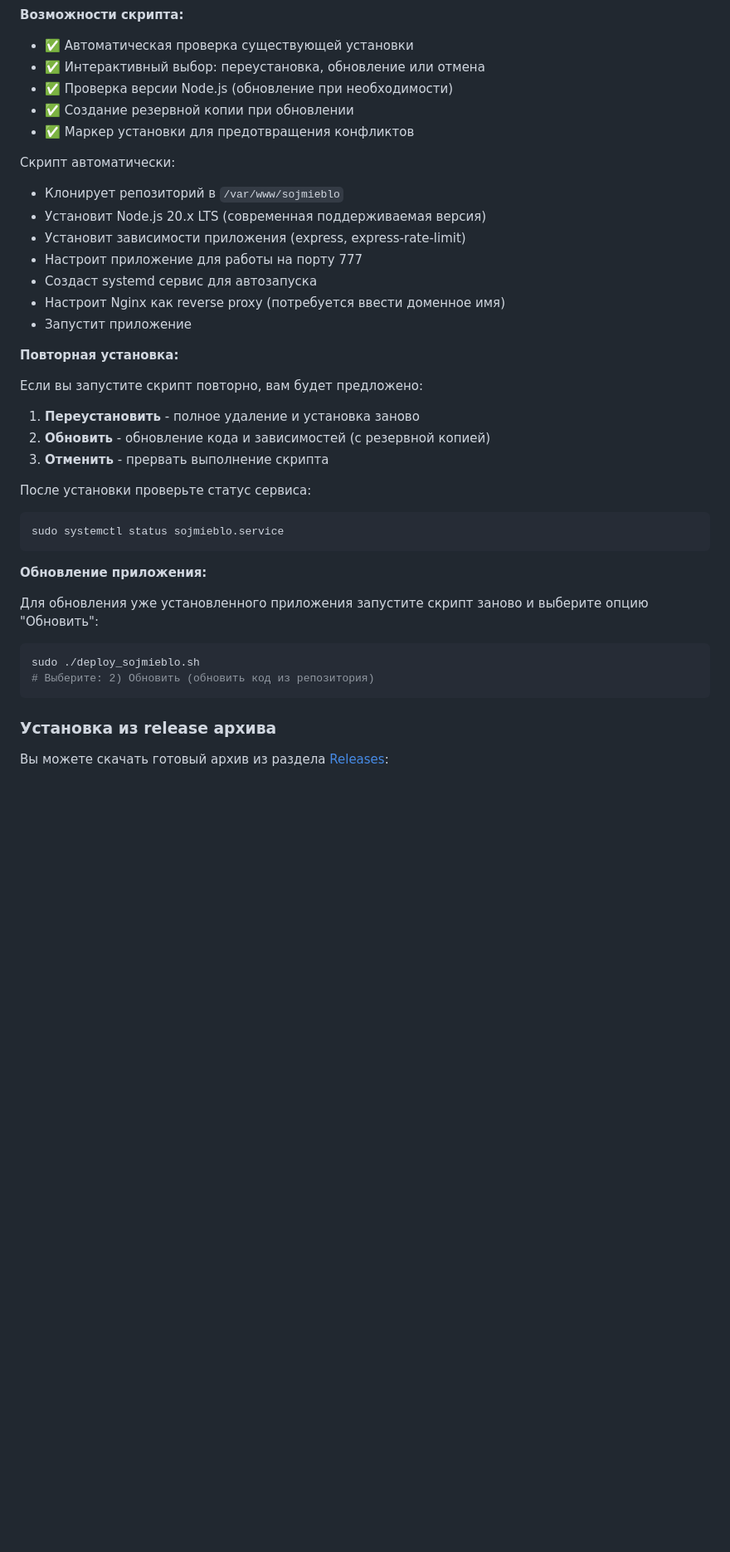
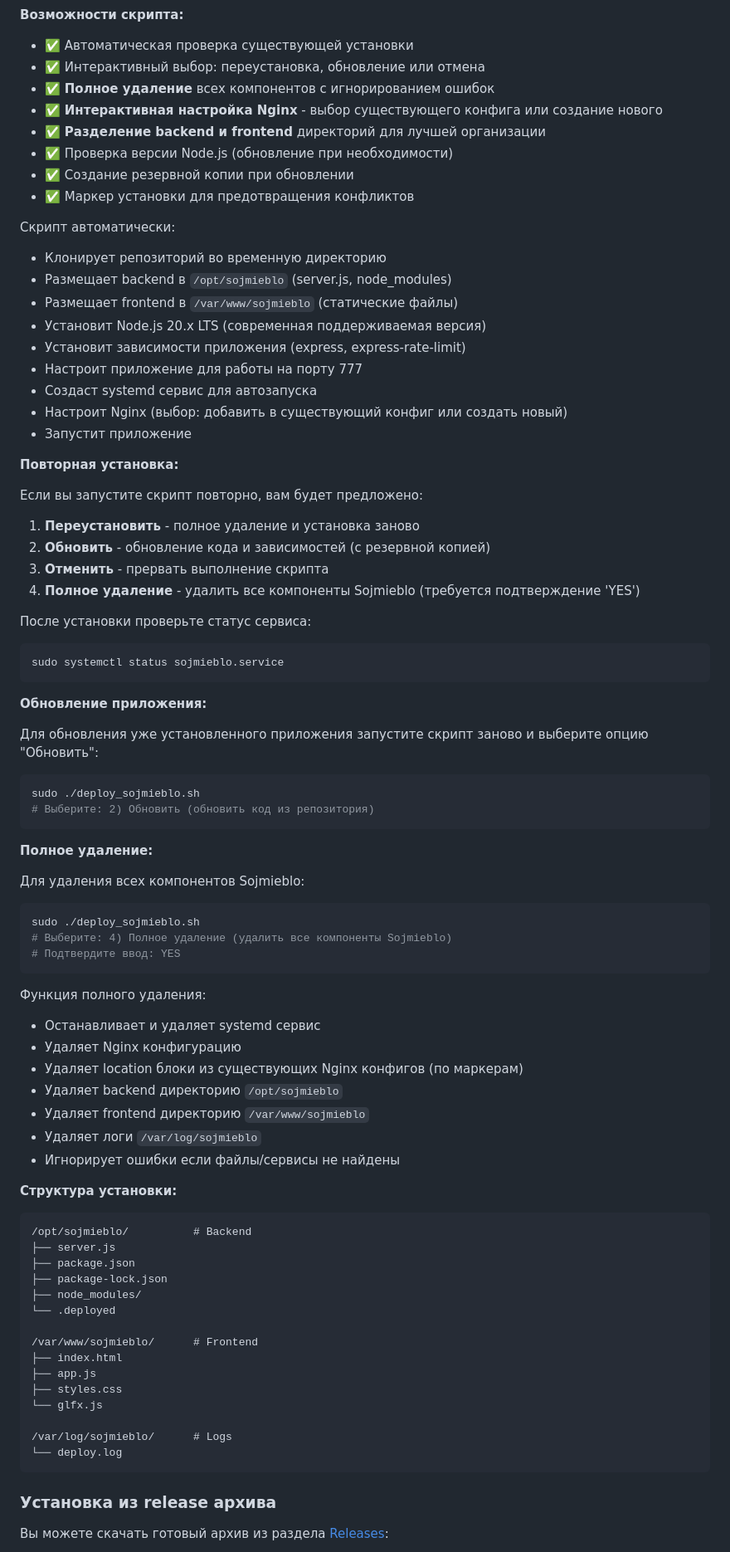
Before and after one commit to Efidripy/sojmieblo, a Markdown page: README.md, the part around the change. Shown at 83% size. Drawn GitHub-style; blank space fills up the shorter version.

Commit message:
Update README with new deployment script features
Co-authored-by: Efidripy <253369543+Efidripy@users.noreply.github.com>

````diff
--- a/README.md
+++ b/README.md
@@ -77,17 +77,22 @@ sudo ./deploy_sojmieblo.sh
 
 - ✅ Автоматическая проверка существующей установки
 - ✅ Интерактивный выбор: переустановка, обновление или отмена
+- ✅ **Полное удаление** всех компонентов с игнорированием ошибок
+- ✅ **Интерактивная настройка Nginx** - выбор существующего конфига или создание нового
+- ✅ **Разделение backend и frontend** директорий для лучшей организации
 - ✅ Проверка версии Node.js (обновление при необходимости)
 - ✅ Создание резервной копии при обновлении
 - ✅ Маркер установки для предотвращения конфликтов
 
 Скрипт автоматически:
-- Клонирует репозиторий в `/var/www/sojmieblo`
+- Клонирует репозиторий во временную директорию
+- Размещает backend в `/opt/sojmieblo` (server.js, node_modules)
+- Размещает frontend в `/var/www/sojmieblo` (статические файлы)
 - Установит Node.js 20.x LTS (современная поддерживаемая версия)
 - Установит зависимости приложения (express, express-rate-limit)
 - Настроит приложение для работы на порту 777
 - Создаст systemd сервис для автозапуска
-- Настроит Nginx как reverse proxy (потребуется ввести доменное имя)
+- Настроит Nginx (выбор: добавить в существующий конфиг или создать новый)
 - Запустит приложение
 
 **Повторная установка:**
@@ -96,6 +101,7 @@ sudo ./deploy_sojmieblo.sh
 1. **Переустановить** - полное удаление и установка заново
 2. **Обновить** - обновление кода и зависимостей (с резервной копией)
 3. **Отменить** - прервать выполнение скрипта
+4. **Полное удаление** - удалить все компоненты Sojmieblo (требуется подтверждение 'YES')
 
 После установки проверьте статус сервиса:
 ```bash
@@ -109,6 +115,45 @@ sudo systemctl status sojmieblo.service
 ```bash
 sudo ./deploy_sojmieblo.sh
 # Выберите: 2) Обновить (обновить код из репозитория)
+```
+
+**Полное удаление:**
+
+Для удаления всех компонентов Sojmieblo:
+
+```bash
+sudo ./deploy_sojmieblo.sh
+# Выберите: 4) Полное удаление (удалить все компоненты Sojmieblo)
+# Подтвердите ввод: YES
+```
+
+Функция полного удаления:
+- Останавливает и удаляет systemd сервис
+- Удаляет Nginx конфигурацию
+- Удаляет location блоки из существующих Nginx конфигов (по маркерам)
+- Удаляет backend директорию `/opt/sojmieblo`
+- Удаляет frontend директорию `/var/www/sojmieblo`
+- Удаляет логи `/var/log/sojmieblo`
+- Игнорирует ошибки если файлы/сервисы не найдены
+
+**Структура установки:**
+
+```
+/opt/sojmieblo/          # Backend
+├── server.js
+├── package.json
+├── package-lock.json
+├── node_modules/
+└── .deployed
+
+/var/www/sojmieblo/      # Frontend
+├── index.html
+├── app.js
+├── styles.css
+└── glfx.js
+
+/var/log/sojmieblo/      # Logs
+└── deploy.log
 ```
 
 ### Установка из release архива
````
